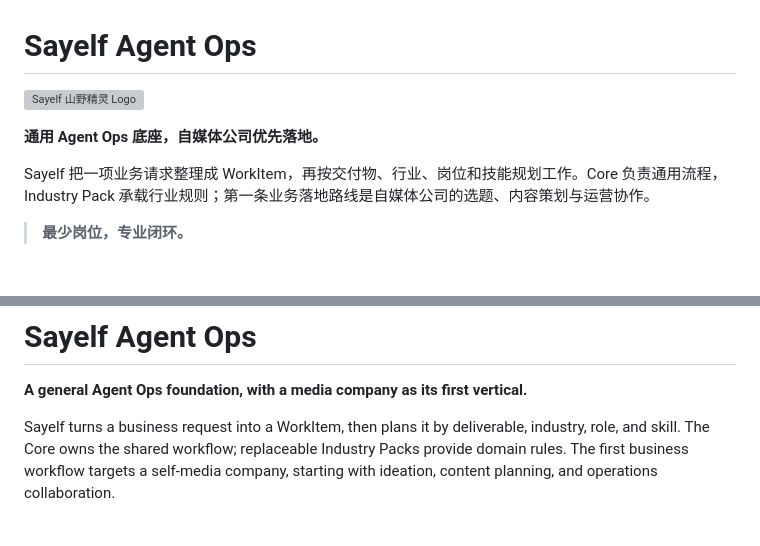
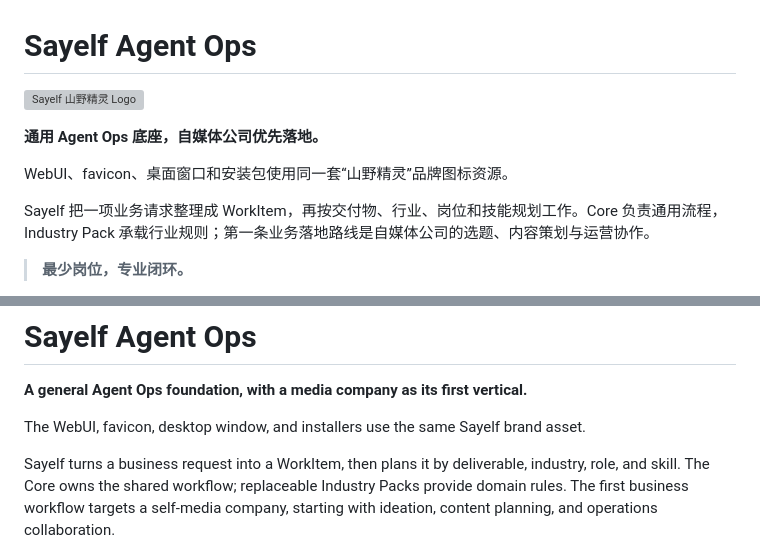
Before and after one commit to chuanxituzhu-lab/sayelf-agent-ops, a Markdown page: README.md, 2 parts joined by grey strips. Rendered like a GitHub page; blank space fills up the shorter version; grey boxes are pictures that could not be loaded.

Commit message:
docs: point README branding to Sayelf logo

```diff
--- a/README.md
+++ b/README.md
@@ -4,5 +4,7 @@
 
 **通用 Agent Ops 底座，自媒体公司优先落地。**
+
+WebUI、favicon、桌面窗口和安装包使用同一套“山野精灵”品牌图标资源。
 
 Sayelf 把一项业务请求整理成 WorkItem，再按交付物、行业、岗位和技能规划工作。Core 负责通用流程，Industry Pack 承载行业规则；第一条业务落地路线是自媒体公司的选题、内容策划与运营协作。
 
@@ -88,6 +90,8 @@ State: READY
 
 **A general Agent Ops foundation, with a media company as its first vertical.**
 
+The WebUI, favicon, desktop window, and installers use the same Sayelf brand asset.
+
 Sayelf turns a business request into a WorkItem, then plans it by deliverable, industry, role, and skill. The Core owns the shared workflow; replaceable Industry Packs provide domain rules. The first business workflow targets a self-media company, starting with ideation, content planning, and operations collaboration.
 
 > **Fewer roles. A professional workflow.**
```
Also changed, not shown: other parts of README.md (+1 -1 lines).
